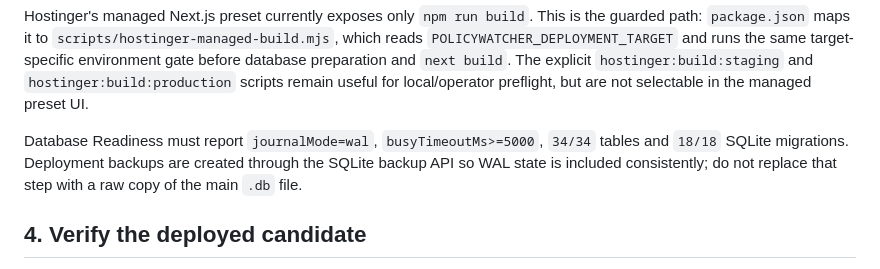
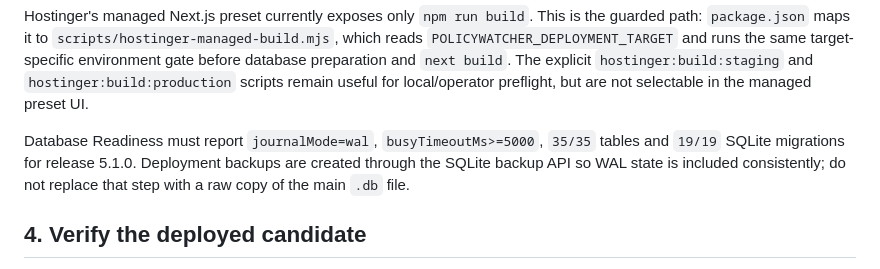
Before and after one commit to sev7enITA/policywatcher, a Markdown page: docs/hostinger-staging-promotion.md, the part around the change. GitHub-like rendering.

Commit message:
Align staging runbook with 5.1 database readiness

```diff
--- a/docs/hostinger-staging-promotion.md
+++ b/docs/hostinger-staging-promotion.md
@@ -116,7 +116,7 @@ environment gate before database preparation and `next build`. The explicit
 for local/operator preflight, but are not selectable in the managed preset UI.
 
 Database Readiness must report `journalMode=wal`, `busyTimeoutMs>=5000`,
-`34/34` tables and `18/18` SQLite migrations. Deployment backups are created
+`35/35` tables and `19/19` SQLite migrations for release 5.1.0. Deployment backups are created
 through the SQLite backup API so WAL state is included consistently; do not
 replace that step with a raw copy of the main `.db` file.
 
```
